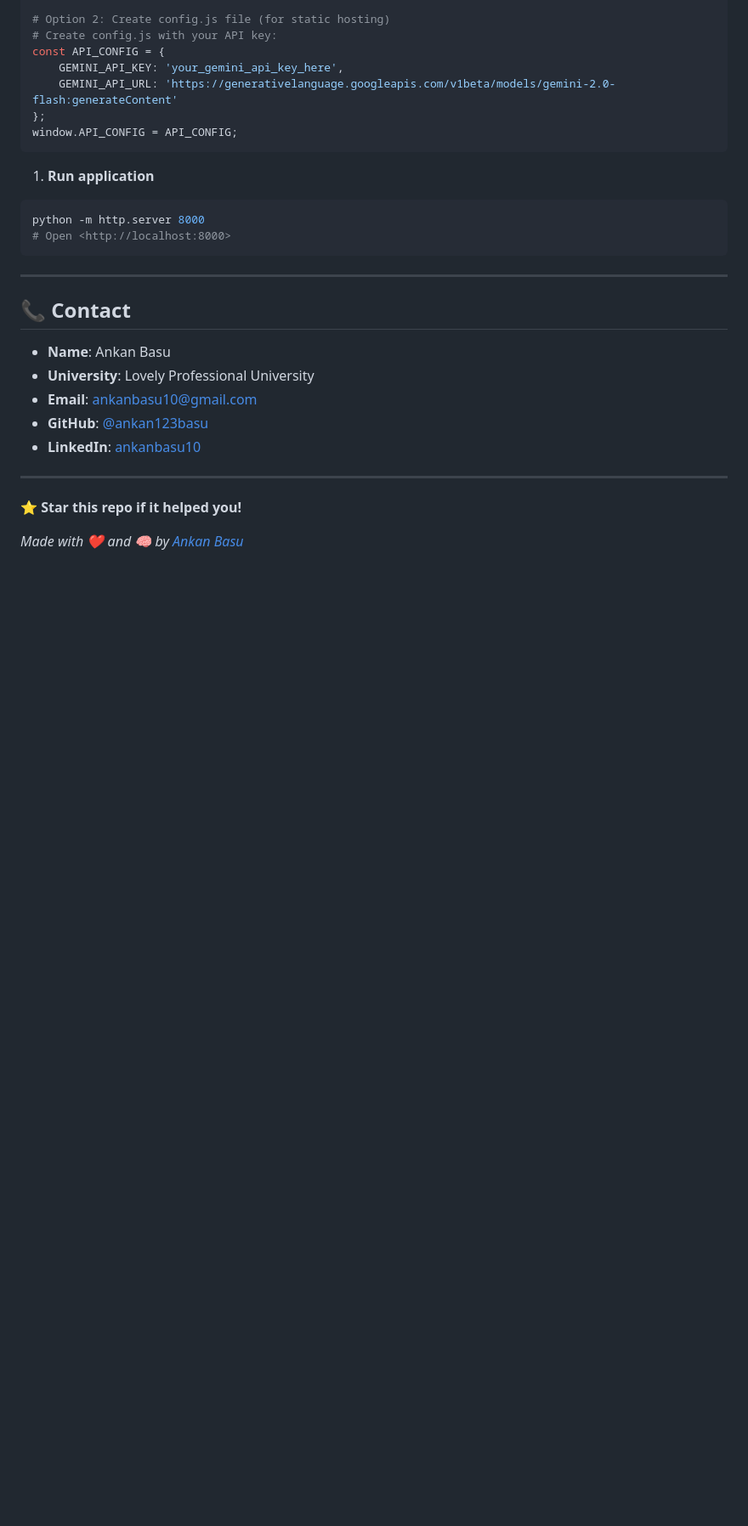
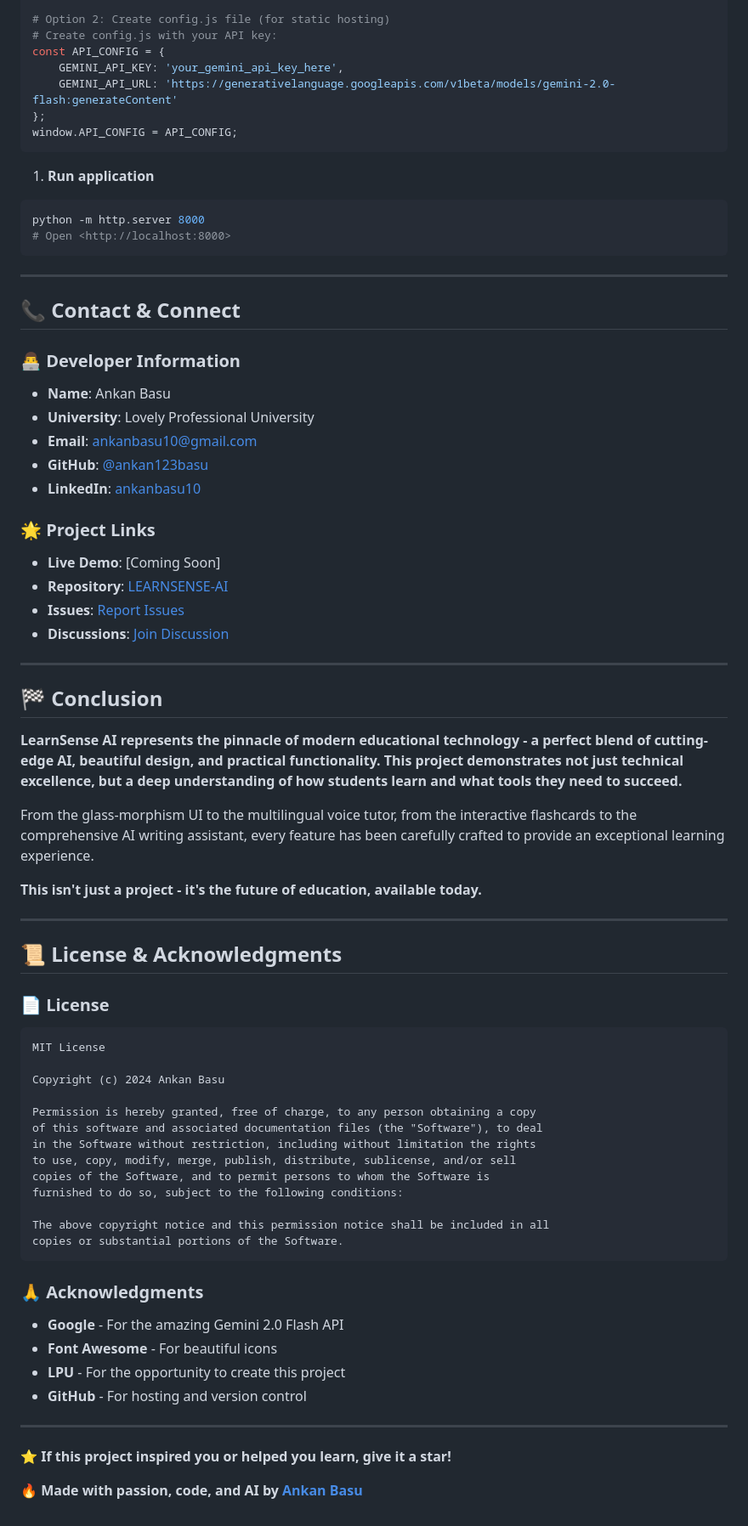
Before and after one commit to ankan123basu/LEARNSENSE-AI, a Markdown page: README.md, the part around one of its changes. Shown at 85% size. GitHub-like rendering; blank space fills up the shorter version.

````diff
--- a/README.md
+++ b/README.md
@@ -376,16 +421,60 @@ python -m http.server 8000
 
 ---
 
-## 📞 Contact
+## 📞 Contact & Connect
 
+### 👨‍💻 **Developer Information**
 - **Name**: Ankan Basu
 - **University**: Lovely Professional University
 - **Email**: ankanbasu10@gmail.com
 - **GitHub**: [@ankan123basu](https://github.com/ankan123basu)
 - **LinkedIn**: [ankanbasu10](https://www.linkedin.com/in/ankanbasu10/)
 
+### 🌟 **Project Links**
+- **Live Demo**: [Coming Soon]
+- **Repository**: [LEARNSENSE-AI](https://github.com/ankan123basu/LEARNSENSE-AI)
+- **Issues**: [Report Issues](https://github.com/ankan123basu/LEARNSENSE-AI/issues)
+- **Discussions**: [Join Discussion](https://github.com/ankan123basu/LEARNSENSE-AI/discussions)
+
 ---
 
-**⭐ Star this repo if it helped you!**
+## 🏁 Conclusion
 
-*Made with ❤️ and 🧠 by [Ankan Basu](https://github.com/ankan123basu)*
+**LearnSense AI represents the pinnacle of modern educational technology - a perfect blend of cutting-edge AI, beautiful design, and practical functionality. This project demonstrates not just technical excellence, but a deep understanding of how students learn and what tools they need to succeed.**
+
+From the glass-morphism UI to the multilingual voice tutor, from the interactive flashcards to the comprehensive AI writing assistant, every feature has been carefully crafted to provide an exceptional learning experience.
+
+**This isn't just a project - it's the future of education, available today.**
+
+---
+
+## 📜 License & Acknowledgments
+
+### 📄 **License**
+```
+MIT License
+
+Copyright (c) 2024 Ankan Basu
+
+Permission is hereby granted, free of charge, to any person obtaining a copy
+of this software and associated documentation files (the "Software"), to deal
+in the Software without restriction, including without limitation the rights
+to use, copy, modify, merge, publish, distribute, sublicense, and/or sell
+copies of the Software, and to permit persons to whom the Software is
+furnished to do so, subject to the following conditions:
+
+The above copyright notice and this permission notice shall be included in all
+copies or substantial portions of the Software.
+```
+
+### 🙏 **Acknowledgments**
+- **Google** - For the amazing Gemini 2.0 Flash API
+- **Font Awesome** - For beautiful icons
+- **LPU** - For the opportunity to create this project
+- **GitHub** - For hosting and version control
+
+---
+
+**⭐ If this project inspired you or helped you learn, give it a star!**
+
+**🔥 Made with passion, code, and AI by [Ankan Basu](https://github.com/ankan123basu)**
````
Also changed, not shown: other parts of README.md (+111 -66 lines).
